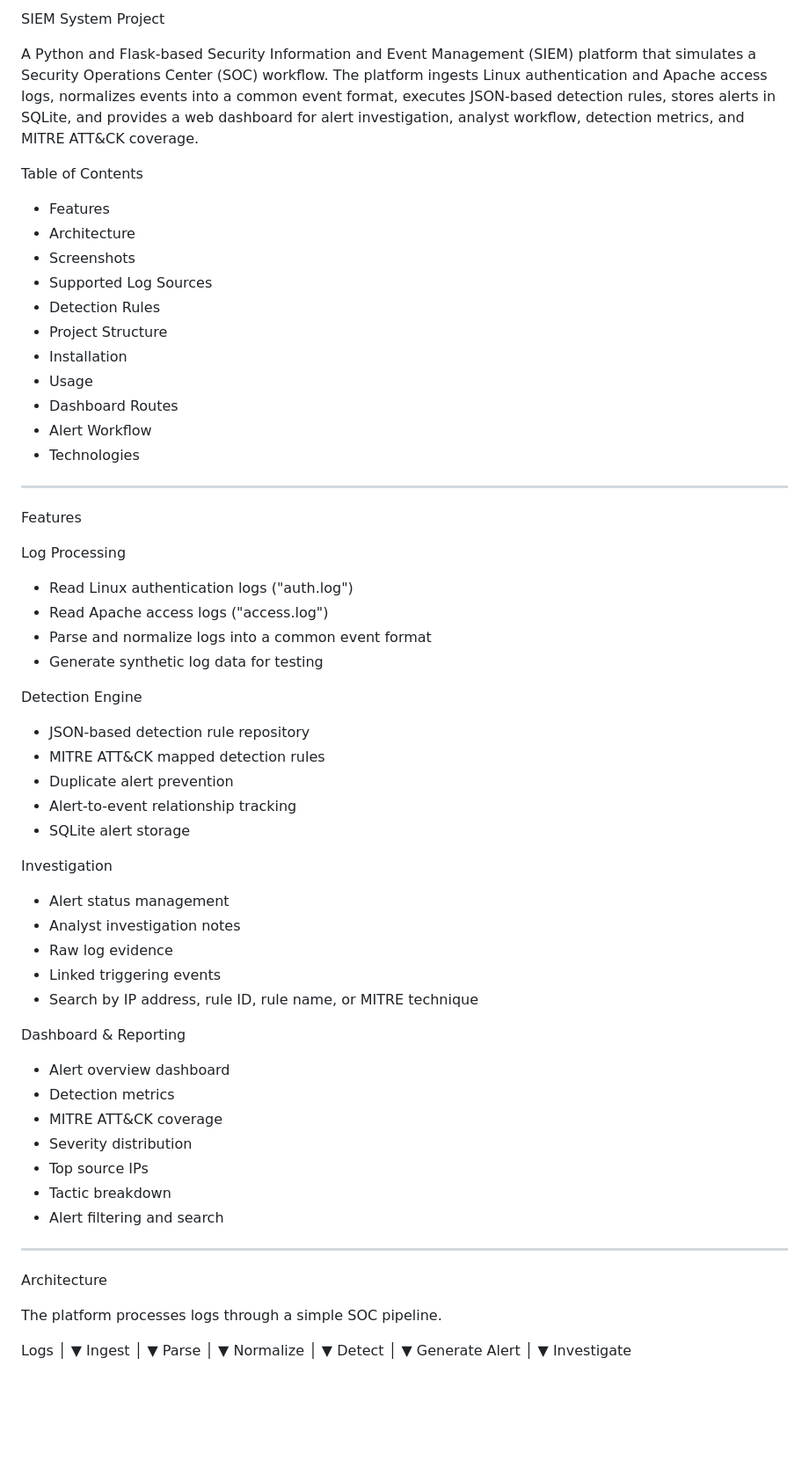
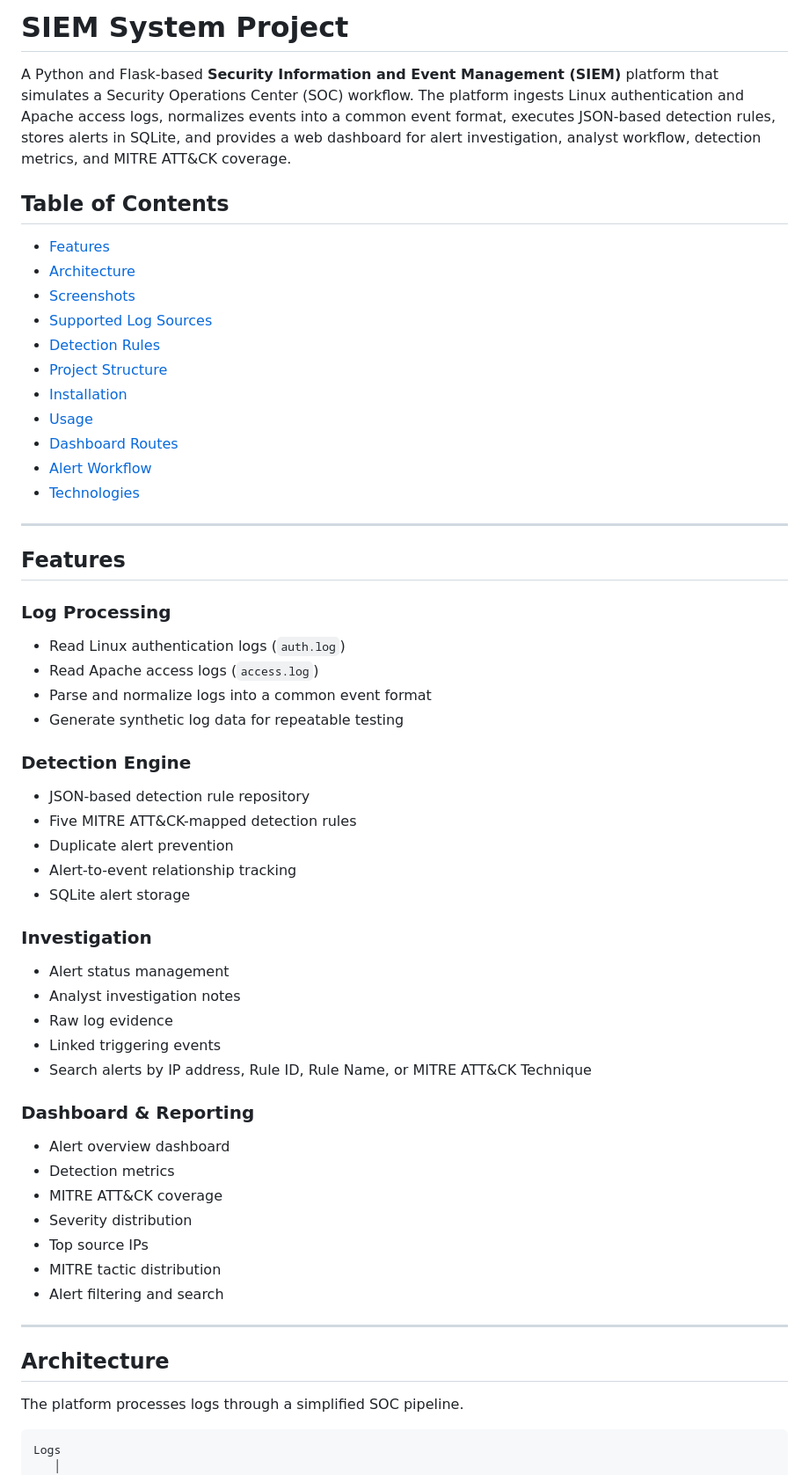
Before and after one commit to malekgulam/SIEM-System-Project, a Markdown page: README.md, the part around one of its changes. Shown at 88% size. GitHub-like rendering; blank space fills up the shorter version.

````diff
--- a/README.md
+++ b/README.md
@@ -1,64 +1,72 @@
-SIEM System Project
+# SIEM System Project
 
-A Python and Flask-based Security Information and Event Management (SIEM) platform that simulates a Security Operations Center (SOC) workflow. The platform ingests Linux authentication and Apache access logs, normalizes events into a common event format, executes JSON-based detection rules, stores alerts in SQLite, and provides a web dashboard for alert investigation, analyst workflow, detection metrics, and MITRE ATT&CK coverage.
+A Python and Flask-based **Security Information and Event Management
+(SIEM)** platform that simulates a Security Operations Center (SOC)
+workflow. The platform ingests Linux authentication and Apache access
+logs, normalizes events into a common event format, executes JSON-based
+detection rules, stores alerts in SQLite, and provides a web dashboard
+for alert investigation, analyst workflow, detection metrics, and MITRE
+ATT&CK coverage.
 
-Table of Contents
+## Table of Contents
 
-- Features
-- Architecture
-- Screenshots
-- Supported Log Sources
-- Detection Rules
-- Project Structure
-- Installation
-- Usage
-- Dashboard Routes
-- Alert Workflow
-- Technologies
+-   [Features](#features)
+-   [Architecture](#architecture)
+-   [Screenshots](#screenshots)
+-   [Supported Log Sources](#supported-log-sources)
+-   [Detection Rules](#detection-rules)
+-   [Project Structure](#project-structure)
+-   [Installation](#installation)
+-   [Usage](#usage)
+-   [Dashboard Routes](#dashboard-routes)
+-   [Alert Workflow](#alert-workflow)
+-   [Technologies](#technologies)
 
----
+------------------------------------------------------------------------
 
-Features
+## Features
 
-Log Processing
+### Log Processing
 
-- Read Linux authentication logs ("auth.log")
-- Read Apache access logs ("access.log")
-- Parse and normalize logs into a common event format
-- Generate synthetic log data for testing
+-   Read Linux authentication logs (`auth.log`)
+-   Read Apache access logs (`access.log`)
+-   Parse and normalize logs into a common event format
+-   Generate synthetic log data for repeatable testing
 
-Detection Engine
+### Detection Engine
 
-- JSON-based detection rule repository
-- MITRE ATT&CK mapped detection rules
-- Duplicate alert prevention
-- Alert-to-event relationship tracking
-- SQLite alert storage
+-   JSON-based detection rule repository
+-   Five MITRE ATT&CK-mapped detection rules
+-   Duplicate alert prevention
+-   Alert-to-event relationship tracking
+-   SQLite alert storage
 
-Investigation
+### Investigation
 
-- Alert status management
-- Analyst investigation notes
-- Raw log evidence
-- Linked triggering events
-- Search by IP address, rule ID, rule name, or MITRE technique
+-   Alert status management
+-   Analyst investigation notes
+-   Raw log evidence
+-   Linked triggering events
+-   Search alerts by IP address, Rule ID, Rule Name, or MITRE ATT&CK
+    Technique
 
-Dashboard & Reporting
+### Dashboard & Reporting
 
-- Alert overview dashboard
-- Detection metrics
-- MITRE ATT&CK coverage
-- Severity distribution
-- Top source IPs
-- Tactic breakdown
-- Alert filtering and search
+-   Alert overview dashboard
+-   Detection metrics
+-   MITRE ATT&CK coverage
+-   Severity distribution
+-   Top source IPs
+-   MITRE tactic distribution
+-   Alert filtering and search
 
----
+------------------------------------------------------------------------
 
-Architecture
+## Architecture
 
-The platform processes logs through a simple SOC pipeline.
+The platform processes logs through a simplified SOC pipeline.
 
+``` text
 Logs
    │
    ▼
````
Also changed, not shown: other parts of README.md (+138 -94 lines).
